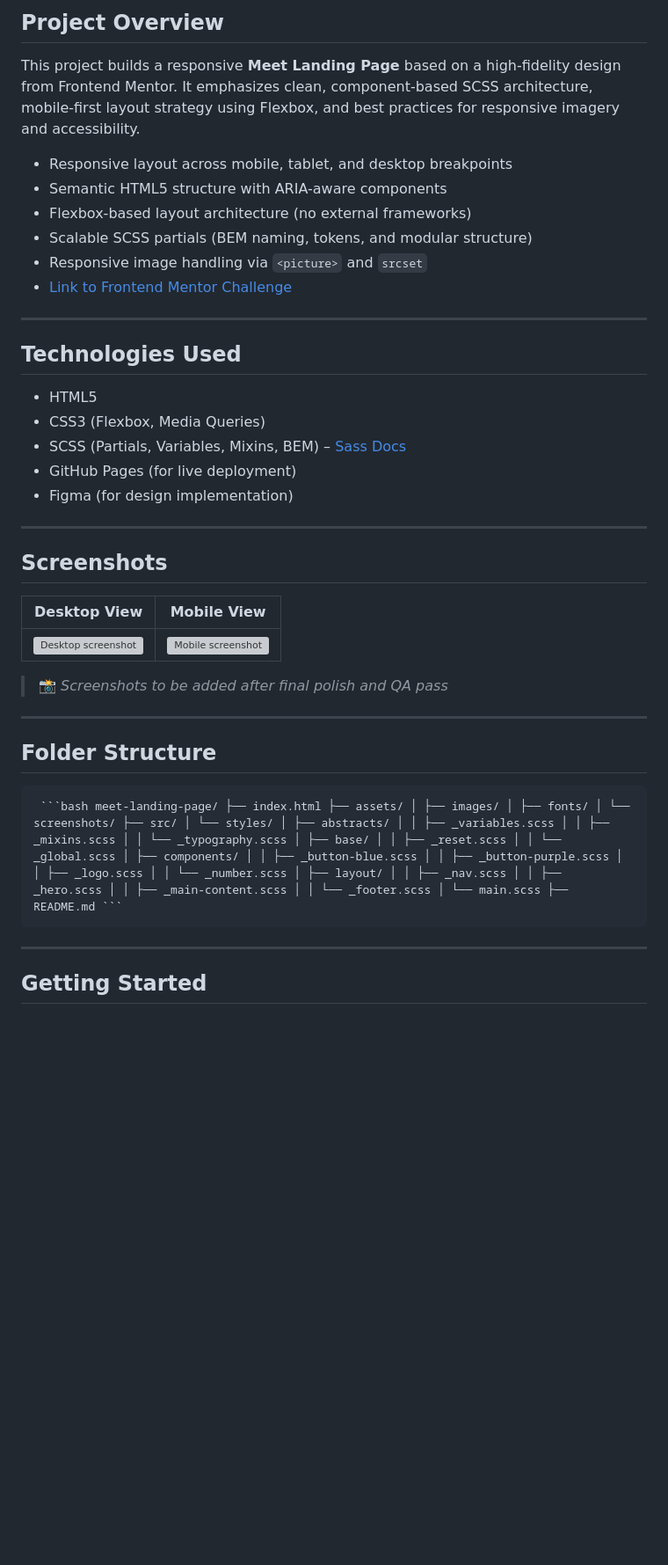
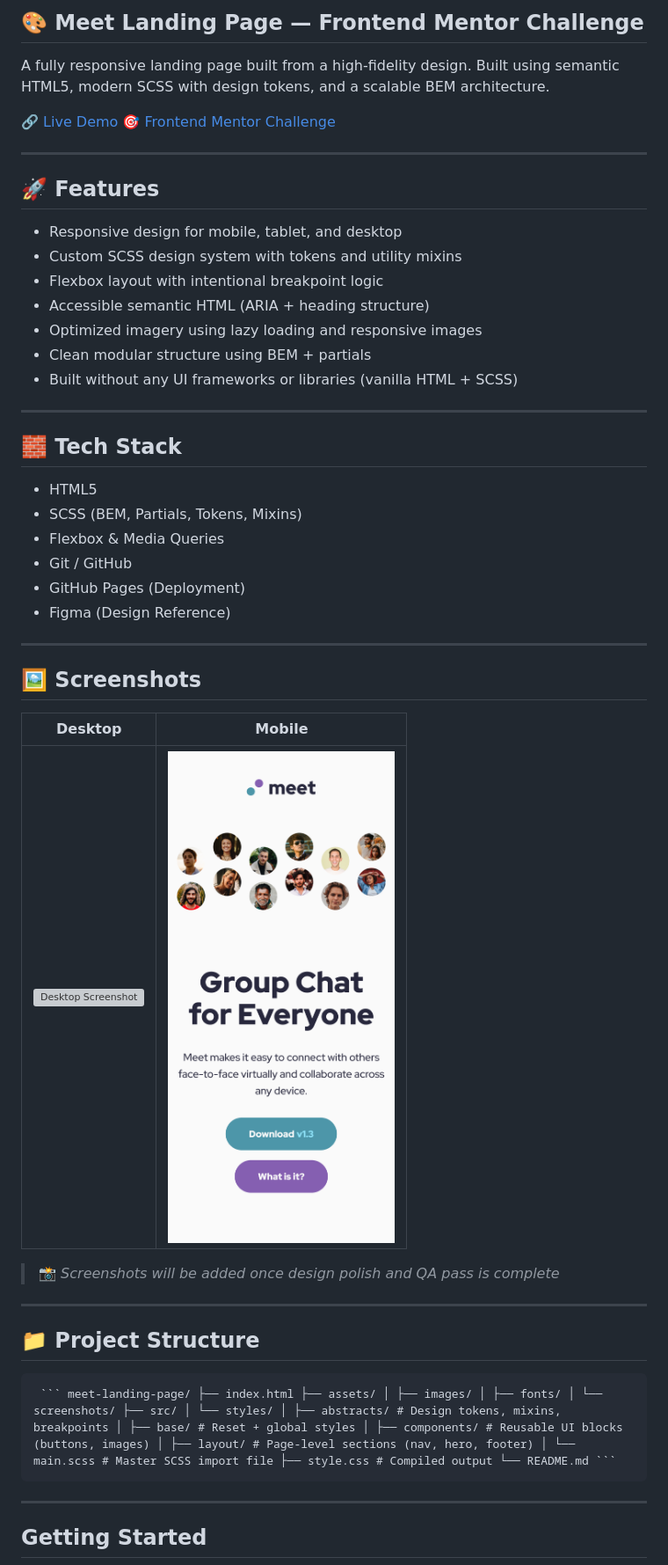
Before and after one commit to Kellenkjames/meet-landing-page, a Markdown page: README.md, the part around the change printed below. Shown: that part at 88% size. Drawn GitHub-style; pictures changed too: assets/screenshots/mobile.png (added); blank space fills up the shorter version; grey boxes are pictures that could not be loaded.

Commit message:
chore: finalize README with screenshots and project documentation

````diff
--- a/README.md
+++ b/README.md
@@ -1,39 +1,49 @@
-## Project Overview
+## 🎨 Meet Landing Page — Frontend Mentor Challenge
 
-This project builds a responsive **Meet Landing Page** based on a high-fidelity design from Frontend Mentor. It emphasizes clean, component-based SCSS architecture, mobile-first layout strategy using Flexbox, and best practices for responsive imagery and accessibility.
+A fully responsive landing page built from a high-fidelity design.
+Built using semantic HTML5, modern SCSS with design tokens, and a scalable BEM architecture.
 
-- Responsive layout across mobile, tablet, and desktop breakpoints
-- Semantic HTML5 structure with ARIA-aware components
-- Flexbox-based layout architecture (no external frameworks)
-- Scalable SCSS partials (BEM naming, tokens, and modular structure)
-- Responsive image handling via `<picture>` and `srcset`
-- [Link to Frontend Mentor Challenge](https://www.frontendmentor.io/challenges/meet-landing-page-rbTDS6OUR)
+[🔗 Live Demo](https://kellenkjames.github.io/meet-landing-page/)
+[🎯 Frontend Mentor Challenge](https://www.frontendmentor.io/challenges/meet-landing-page-rbTDS6OUR)
 
 ---
 
-## Technologies Used
+## 🚀 Features
 
-- HTML5
-- CSS3 (Flexbox, Media Queries)
-- SCSS (Partials, Variables, Mixins, BEM) – [Sass Docs](https://sass-lang.com/documentation)
-- GitHub Pages (for live deployment)
-- Figma (for design implementation)
+- Responsive design for mobile, tablet, and desktop
+- Custom SCSS design system with tokens and utility mixins
+- Flexbox layout with intentional breakpoint logic
+- Accessible semantic HTML (ARIA + heading structure)
+- Optimized imagery using lazy loading and responsive images
+- Clean modular structure using BEM + partials
+- Built without any UI frameworks or libraries (vanilla HTML + SCSS)
 
 ---
 
-## Screenshots
+## 🧱 Tech Stack
 
-| Desktop View                                                       | Mobile View                                                      |
-| ------------------------------------------------------------------ | ---------------------------------------------------------------- |
-| ![Desktop screenshot](./assets/screenshots/desktop_screenshot.png) | ![Mobile screenshot](./assets/screenshots/mobile_screenshot.png) |
-
-> 📸 _Screenshots to be added after final polish and QA pass_
+- HTML5
+- SCSS (BEM, Partials, Tokens, Mixins)
+- Flexbox & Media Queries
+- Git / GitHub
+- GitHub Pages (Deployment)
+- Figma (Design Reference)
 
 ---
 
-## Folder Structure
+## 🖼️ Screenshots
 
-<pre> ```bash meet-landing-page/ ├── index.html ├── assets/ │ ├── images/ │ ├── fonts/ │ └── screenshots/ ├── src/ │ └── styles/ │ ├── abstracts/ │ │ ├── _variables.scss │ │ ├── _mixins.scss │ │ └── _typography.scss │ ├── base/ │ │ ├── _reset.scss │ │ └── _global.scss │ ├── components/ │ │ ├── _button-blue.scss │ │ ├── _button-purple.scss │ │ ├── _logo.scss │ │ └── _number.scss │ ├── layout/ │ │ ├── _nav.scss │ │ ├── _hero.scss │ │ ├── _main-content.scss │ │ └── _footer.scss │ └── main.scss ├── README.md ``` </pre>
+| Desktop                                                 | Mobile                                                |
+| ------------------------------------------------------- | ----------------------------------------------------- |
+| ![Desktop Screenshot](./assets/screenshots/desktop.png) | ![Mobile Screenshot](./assets/screenshots/mobile.png) |
+
+> 📸 _Screenshots will be added once design polish and QA pass is complete_
+
+---
+
+## 📁 Project Structure
+
+<pre> ``` meet-landing-page/ ├── index.html ├── assets/ │ ├── images/ │ ├── fonts/ │ └── screenshots/ ├── src/ │ └── styles/ │ ├── abstracts/ # Design tokens, mixins, breakpoints │ ├── base/ # Reset + global styles │ ├── components/ # Reusable UI blocks (buttons, images) │ ├── layout/ # Page-level sections (nav, hero, footer) │ └── main.scss # Master SCSS import file ├── style.css # Compiled output └── README.md ``` </pre>
 
 ---
 
````
Also changed, not shown: other parts of README.md (+24 -20 lines), 1 other file.
